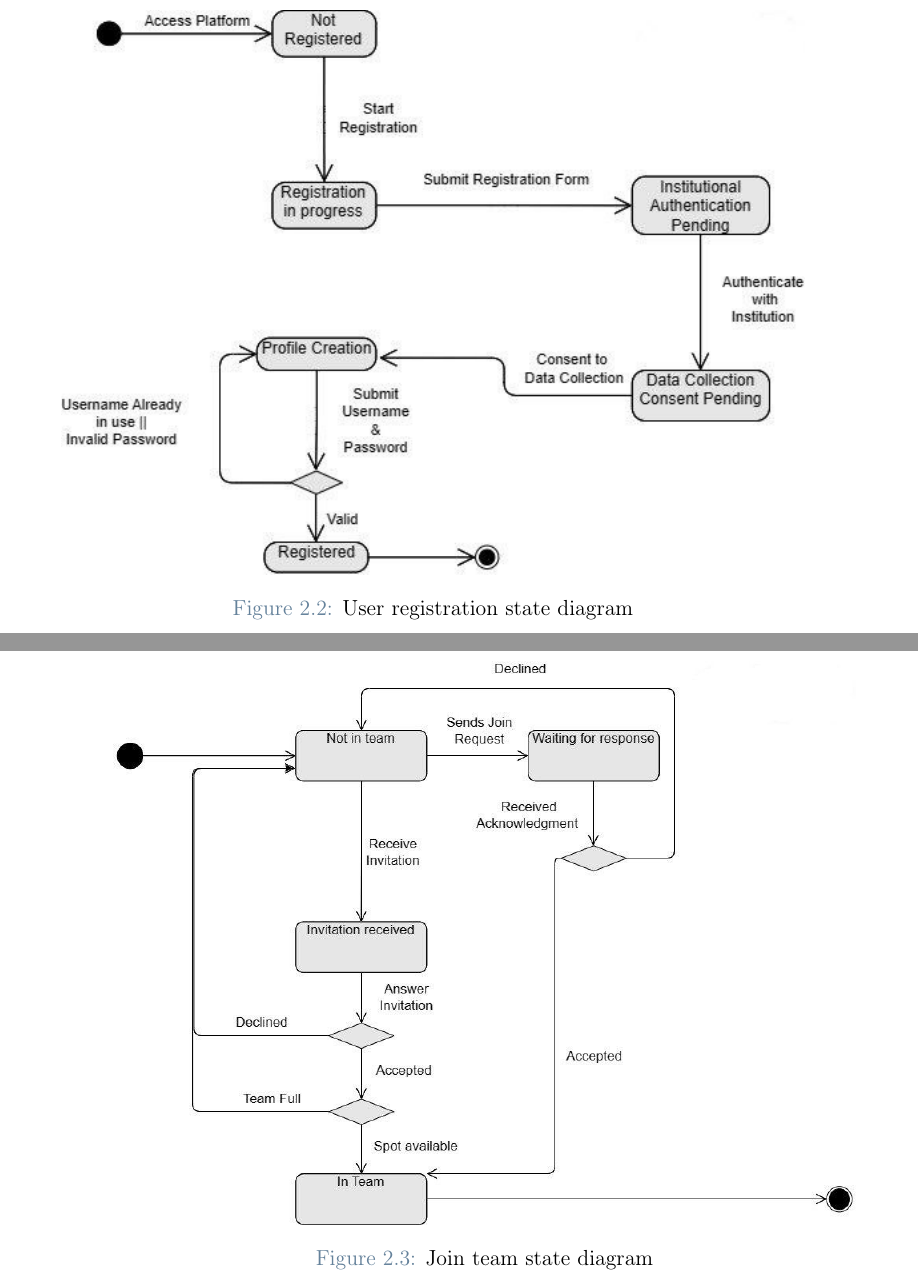
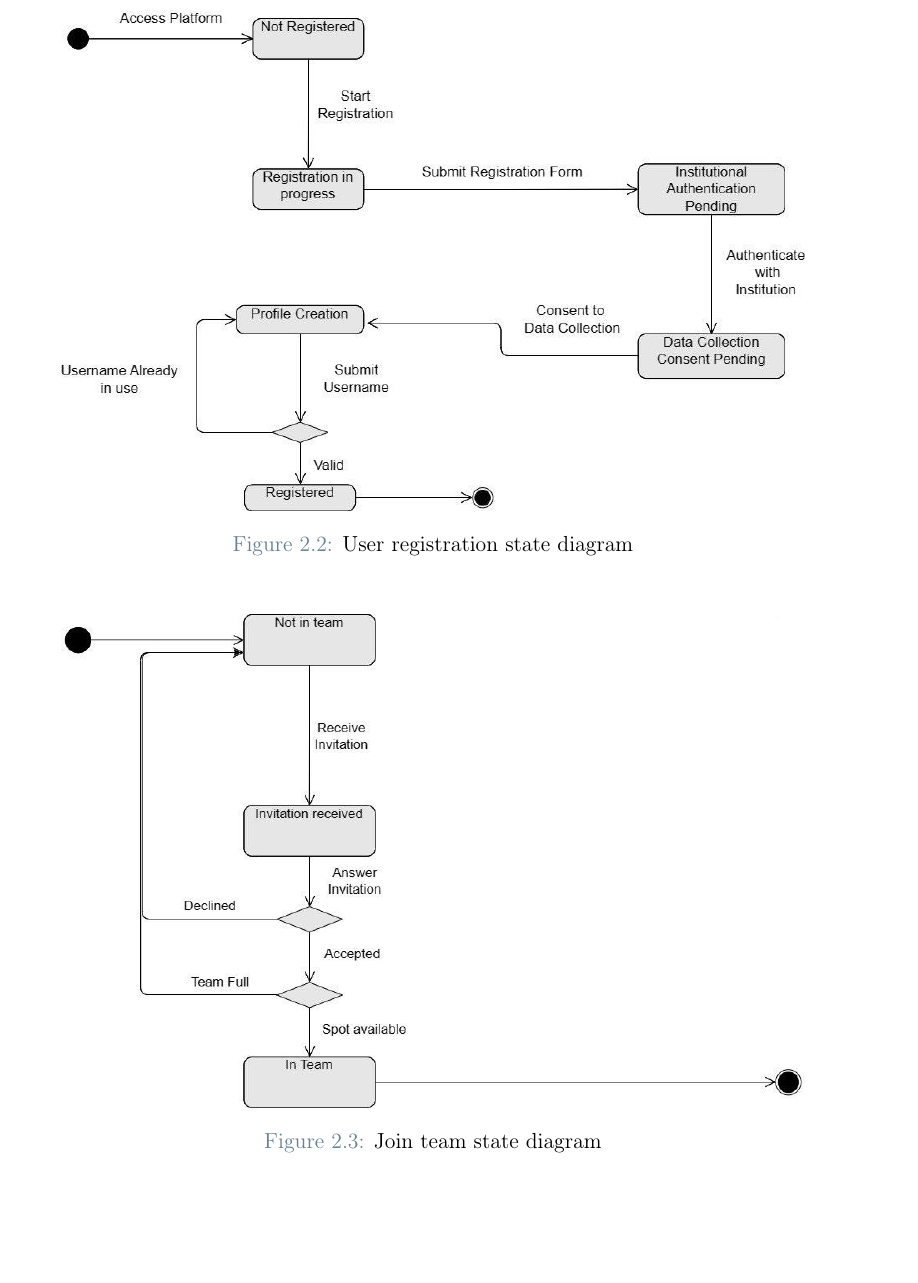
Before and after one commit to federico-zanca/SE2-RDD-ZancaCostantiniZhuge, a LaTeX thesis (RASD/LaTeX/RASD.tex, which reads RASD/LaTeX/Chapters/2_-_Overall_Description.tex): two parts of pages 18 and 19 of 68 before the commit and part of page 18 of 66 after it, the two joined at a grey line, cut so that both start at the same text, the shorter picture padded with empty space. Compiled offline with pdfLaTeX.

Commit message:
State diagrams updated

```diff
--- a/RASD/LaTeX/Chapters/2_-_Overall_Description.tex
+++ b/RASD/LaTeX/Chapters/2_-_Overall_Description.tex
@@ -227,7 +227,7 @@ Below are presented state diagrams relative to some of the scenarios described b
 
 \begin{figure}[H]
     \begin{center}
-        \includegraphics[width=0.9\linewidth]{Images/User-registration.jpg}
+        \includegraphics[width=0.9\linewidth]{Images/user-registration.jpg}
         \caption{User registration state diagram}
         \label{fig:state_diagram_1}%
     \end{center}
@@ -235,7 +235,7 @@ Below are presented state diagrams relative to some of the scenarios described b
 
 \begin{figure}[H]
     \begin{center}
-        \includegraphics[width=0.9\linewidth]{Images/join-team.jpg}
+        \includegraphics[width=0.9\linewidth]{Images/student-join-team.jpg}
         \caption{Join team state diagram}
         \label{fig:state_diagram_4}%
     \end{center}
```
Also changed, not shown: RASD/LaTeX/Images/User-registration.jpg, RASD/LaTeX/Images/join-team.jpg (deleted), RASD/LaTeX/Images/student-join-team.jpg (added).
